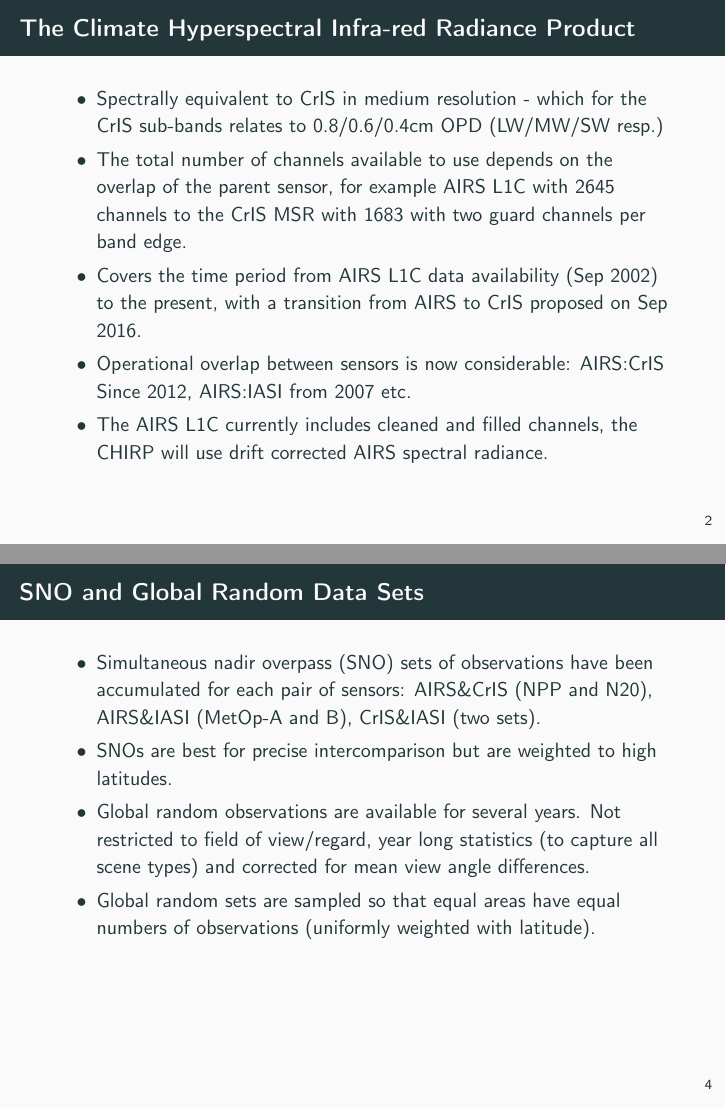
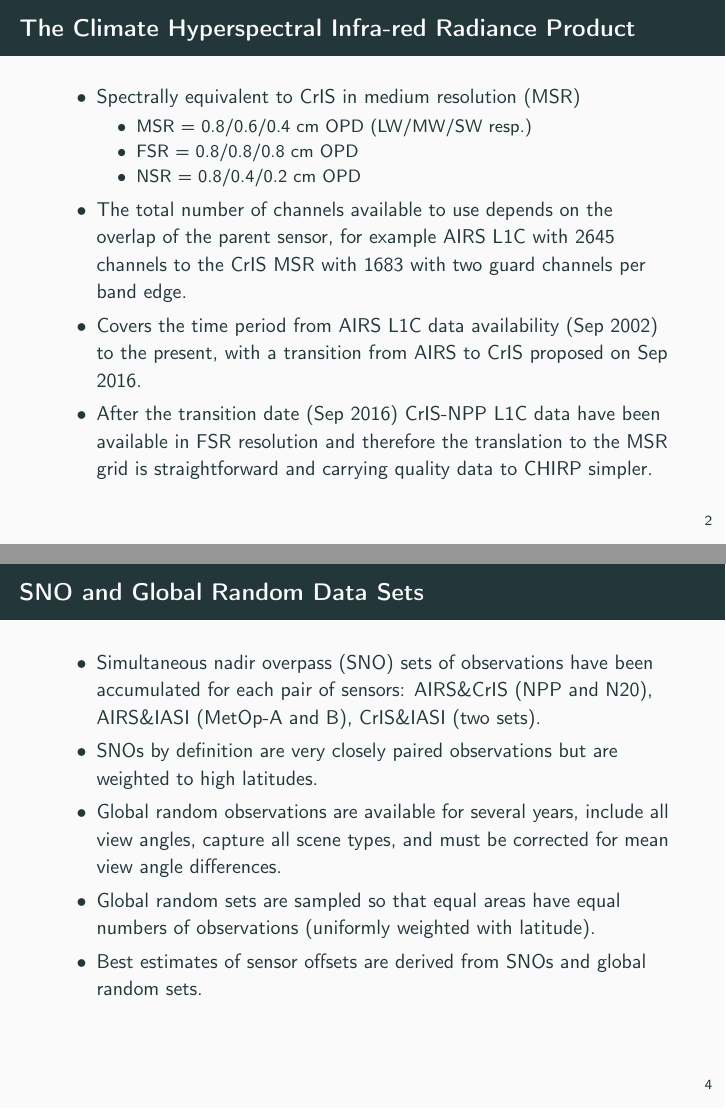
Before and after one commit to strow/airs_stm, LaTeX slides (intercal/intercal_talk.tex): pages 5 and 8 of 19, joined at a grey line. Compiled offline with pdfLaTeX; a LaTeX package or settings file that is missing is left out.

Commit message:
intercal: many tweaks per discussion

```diff
--- a/intercal/intercal_talk.tex
+++ b/intercal/intercal_talk.tex
@@ -62,11 +62,16 @@
 \begin{frame}
   \frametitle{The Climate Hyperspectral Infra-red Radiance Product}
   \begin{itemize}
-  \item Spectrally equivalent to CrIS in medium resolution - which for the CrIS sub-bands relates to 0.8/0.6/0.4cm OPD (LW/MW/SW resp.)
+  \item Spectrally equivalent to CrIS in medium resolution (MSR)
+    \begin{itemize}
+    \item MSR = 0.8/0.6/0.4 cm OPD (LW/MW/SW resp.)
+    \item FSR = 0.8/0.8/0.8 cm OPD
+    \item NSR = 0.8/0.4/0.2 cm OPD
+    \end{itemize}
+
   \item The total number of channels available to use depends on the overlap of the parent sensor, for example AIRS L1C with 2645 channels to the CrIS MSR with 1683 with two guard channels per band edge.
   \item Covers the time period from AIRS L1C data availability (Sep 2002) to the present, with a transition from AIRS to CrIS proposed on Sep 2016.
-  \item Operational overlap between sensors is now considerable: AIRS:CrIS Since 2012, AIRS:IASI from 2007 etc.
-  \item The AIRS L1C currently includes cleaned and filled channels, the CHIRP will use drift corrected AIRS spectral radiance.
+      \item After the transition date (Sep 2016) CrIS-NPP L1C data have been available in FSR resolution and therefore the translation to the MSR grid is straightforward and carrying quality data to CHIRP simpler.
 
   \end{itemize}
 \end{frame}
@@ -89,9 +95,10 @@
   \frametitle{SNO and Global Random Data Sets}
   \begin{itemize}
   \item Simultaneous nadir overpass (SNO) sets of observations have been accumulated for each pair of sensors: AIRS\&CrIS (NPP and N20),  AIRS\&IASI (MetOp-A and B), CrIS\&IASI (two sets).
-  \item SNOs are best for precise intercomparison but are weighted to high latitudes.
-  \item Global random observations are available for several years. Not restricted to field of view/regard, year long statistics (to capture all scene types) and corrected for mean view angle differences.
+  \item SNOs by definition are very closely paired observations but are weighted to high latitudes.
+  \item Global random observations are available for several years, include all view angles, capture all scene types,  and must be corrected for mean view angle differences.
   \item Global random sets are sampled so that equal areas have equal numbers of observations (uniformly weighted with latitude).
+    \item Best estimates of sensor offsets are derived from SNOs and global random sets.
   \end{itemize}
 \end{frame}
 
```
Also changed, not shown: intercal/Figs/Pdf/2017_ac_global_rand_900wvn_pdf_new.pdf (added), intercal/Figs/Pdf/ac_sno_2018_bias_stderr_coloraslp.pdf, intercal/Figs/Png/2017_ac_global_rand_900wvn_pdf_new.png (added), intercal/Figs/Png/ac_sno_2018_bias_stderr_coloraslp.png, intercal/intercal_talk.pdf, intercal/intercal_talk.tex (15 more changed lines), 2 other files.
